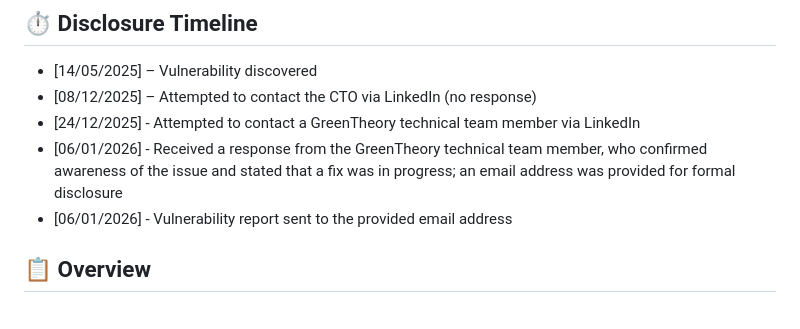
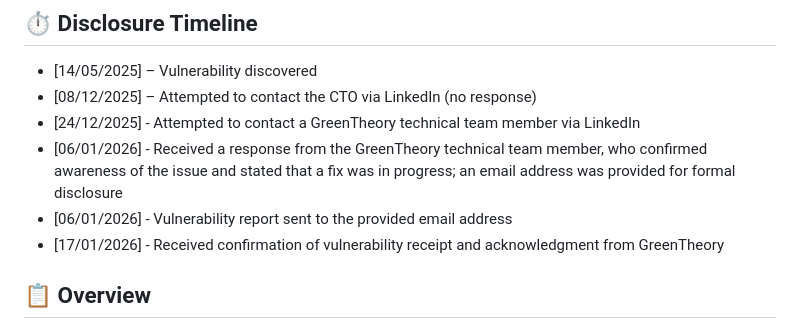
Before and after one commit to VoidElle/black-theory, a Markdown page: README.md, the part around the change. GitHub-like rendering.

Commit message:
docs: Add confirmation of vulnerability receipt to disclosure timeline in README

```diff
--- a/README.md
+++ b/README.md
@@ -23,6 +23,7 @@
 - [24/12/2025] - Attempted to contact a GreenTheory technical team member via LinkedIn
 - [06/01/2026] - Received a response from the GreenTheory technical team member, who confirmed awareness of the issue and stated that a fix was in progress; an email address was provided for formal disclosure
 - [06/01/2026] - Vulnerability report sent to the provided email address
+- [17/01/2026] - Received confirmation of vulnerability receipt and acknowledgment from GreenTheory
 
 ## 📋 Overview
 
```
